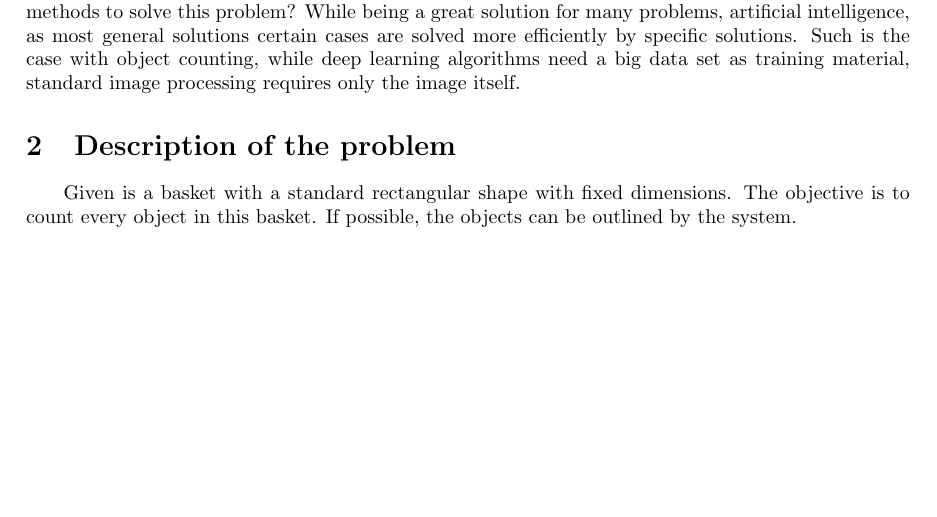
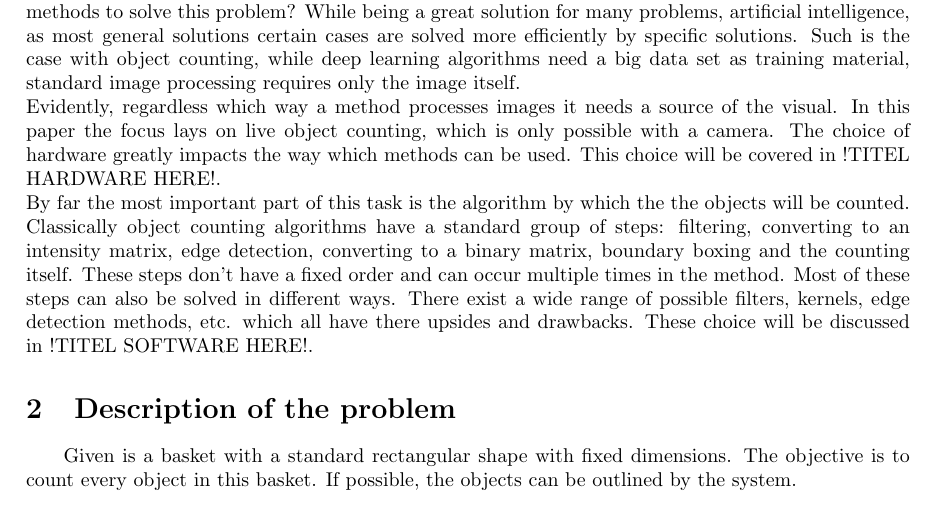
Before and after one commit to benfidlers/peno3_esat1, a LaTeX document (Verslag.tex): part of page 7 of 8, cut so that both start at the same text, the shorter picture padded with empty space. Compiled offline with pdfLaTeX.

Commit message:
Introduction....

```diff
--- a/Verslag.tex
+++ b/Verslag.tex
@@ -28,7 +28,9 @@
 \newpage
 \section{Introduction}
 \pagenumbering{arabic}
-Digital image processing has been a crucial part of the current digitalisation movement. From industrial machinery to customer amusement, the vision of computer-aided systems has become a given for most users. While image alteration and manipulation remain a core part of this image processing, nowadays other image related problems which used to be considered an important part of digital image processing are being solved by artificial intelligence. In this category sits the problem considered in this paper: feature extraction, the counting of objects in an image to be more exact. So why use 'traditional' methods to solve this problem? While being a great solution for many problems, artificial intelligence, as most general solutions certain cases are solved more efficiently by specific solutions. Such is the case with object counting, while deep learning algorithms need a big data set  as training material, standard image processing requires only the image itself.
+Digital image processing has been a crucial part of the current digitalisation movement. From industrial machinery to customer amusement, the vision of computer-aided systems has become a given for most users. While image alteration and manipulation remain a core part of this image processing, nowadays other image related problems which used to be considered an important part of digital image processing are being solved by artificial intelligence. In this category sits the problem considered in this paper: feature extraction, the counting of objects in an image to be more exact. So why use 'traditional' methods to solve this problem? While being a great solution for many problems, artificial intelligence, as most general solutions certain cases are solved more efficiently by specific solutions. Such is the case with object counting, while deep learning algorithms need a big data set  as training material, standard image processing requires only the image itself.\\
+Evidently, regardless which way a method processes images it needs a source of the visual. In this paper the focus lays on live object counting, which is only possible with a camera. The choice of hardware greatly impacts the way which methods can be used. This choice will be covered in !TITEL HARDWARE HERE!.\\
+By far the most important part of this task is the algorithm by which the the objects will be counted. Classically object counting algorithms have a standard group of steps: filtering, converting to an intensity matrix, edge detection, converting to a binary matrix, boundary boxing and the counting itself. These steps don't have a fixed order and can occur multiple times in the method. Most of these steps can also be solved in different ways. There exist a wide range of possible filters, kernels, edge detection methods, etc. which all have there upsides and drawbacks. These choice will be discussed in !TITEL SOFTWARE HERE!.
 
 \section{Description of the problem}
 
```
Also changed, not shown: Verslag.pdf (added), 6 other files.
